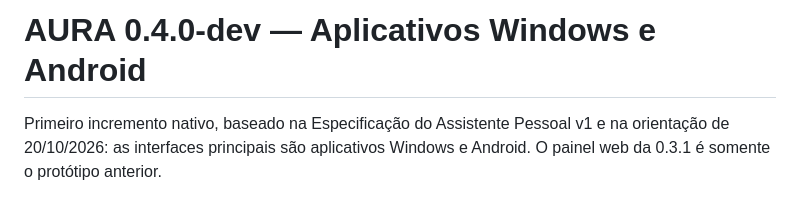
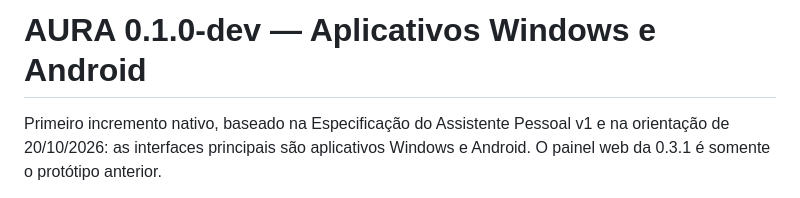
Before and after one commit to Kotomineee/AURA, a Markdown page: README.md, the part around the change. Drawn GitHub-style.

Commit message:
Update version number in README.md

```diff
--- a/README.md
+++ b/README.md
@@ -1,4 +1,4 @@
-# AURA 0.4.0-dev — Aplicativos Windows e Android
+# AURA 0.1.0-dev — Aplicativos Windows e Android
 
 Primeiro incremento nativo, baseado na Especificação do Assistente Pessoal v1
 e na orientação de 20/10/2026: as interfaces principais são aplicativos Windows
```
